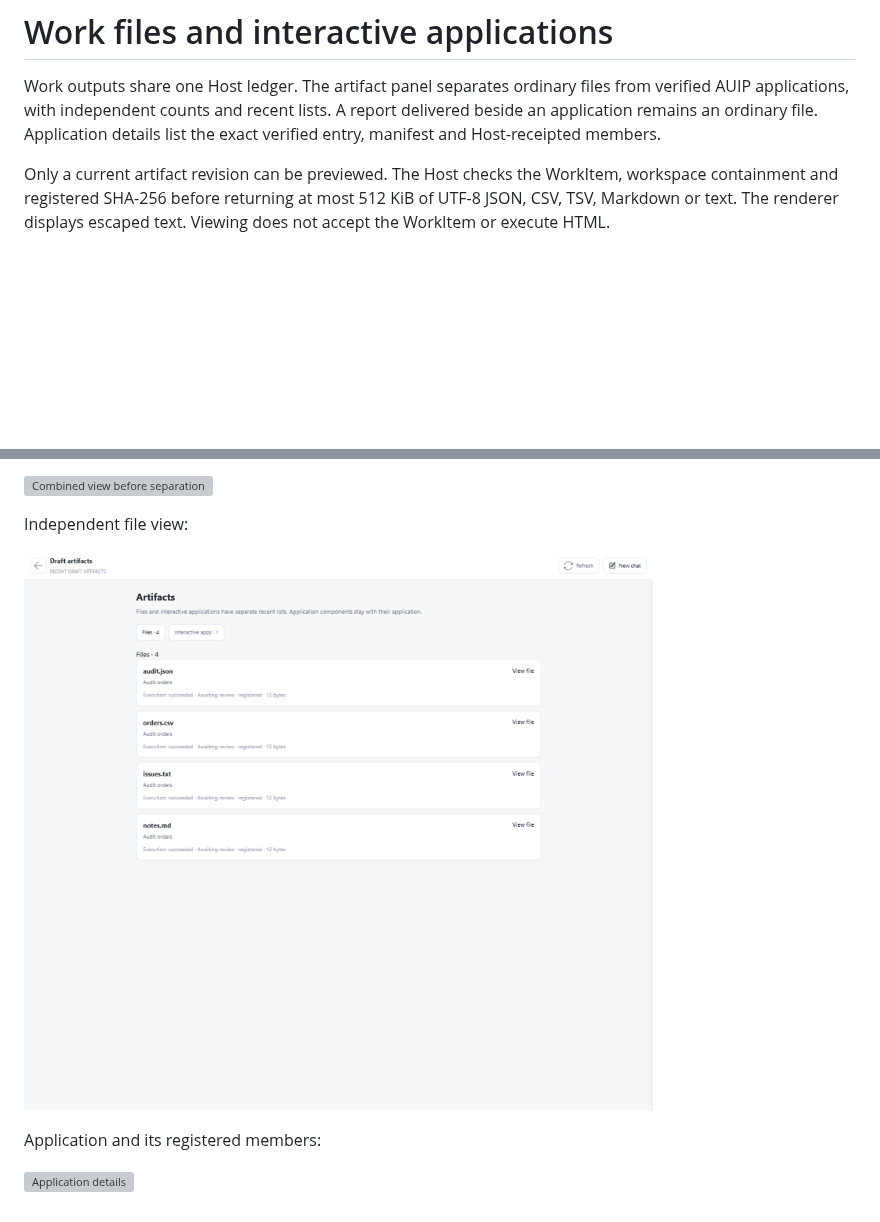
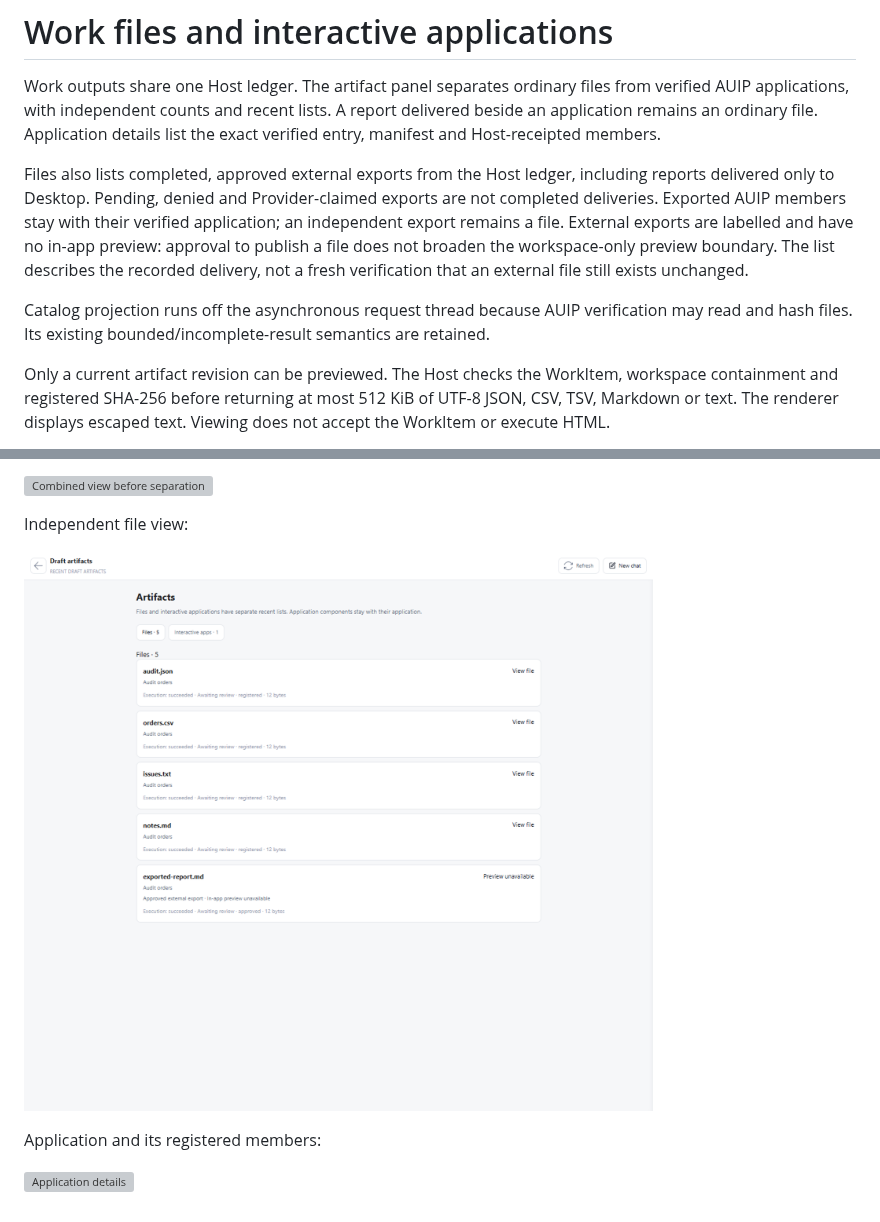
Before and after one commit to Code-Amadeus/Amadeus, a Markdown page: docs/work_artifact_delivery.md, 2 parts joined by grey strips. Drawn GitHub-style; pictures changed too: docs/images/work-artifacts/files-desktop.png; blank space fills up the shorter version; grey boxes are pictures that could not be loaded.

Commit message:
Include approved external deliveries in the Work file catalog

```diff
--- a/docs/work_artifact_delivery.md
+++ b/docs/work_artifact_delivery.md
@@ -4,6 +4,18 @@ Work outputs share one Host ledger. The artifact panel separates ordinary files
 from verified AUIP applications, with independent counts and recent lists.
 A report delivered beside an application remains an ordinary file. Application
 details list the exact verified entry, manifest and Host-receipted members.
+
+Files also lists completed, approved external exports from the Host ledger,
+including reports delivered only to Desktop. Pending, denied and Provider-claimed
+exports are not completed deliveries. Exported AUIP members stay with their
+verified application; an independent export remains a file. External exports
+are labelled and have no in-app preview: approval to publish a file does not
+broaden the workspace-only preview boundary. The list describes the recorded
+delivery, not a fresh verification that an external file still exists unchanged.
+
+Catalog projection runs off the asynchronous request thread because AUIP
+verification may read and hash files. Its existing bounded/incomplete-result
+semantics are retained.
 
 Only a current artifact revision can be previewed. The Host checks the WorkItem,
 workspace containment and registered SHA-256 before returning at most 512 KiB
```
Also changed, not shown: 6 other files.
